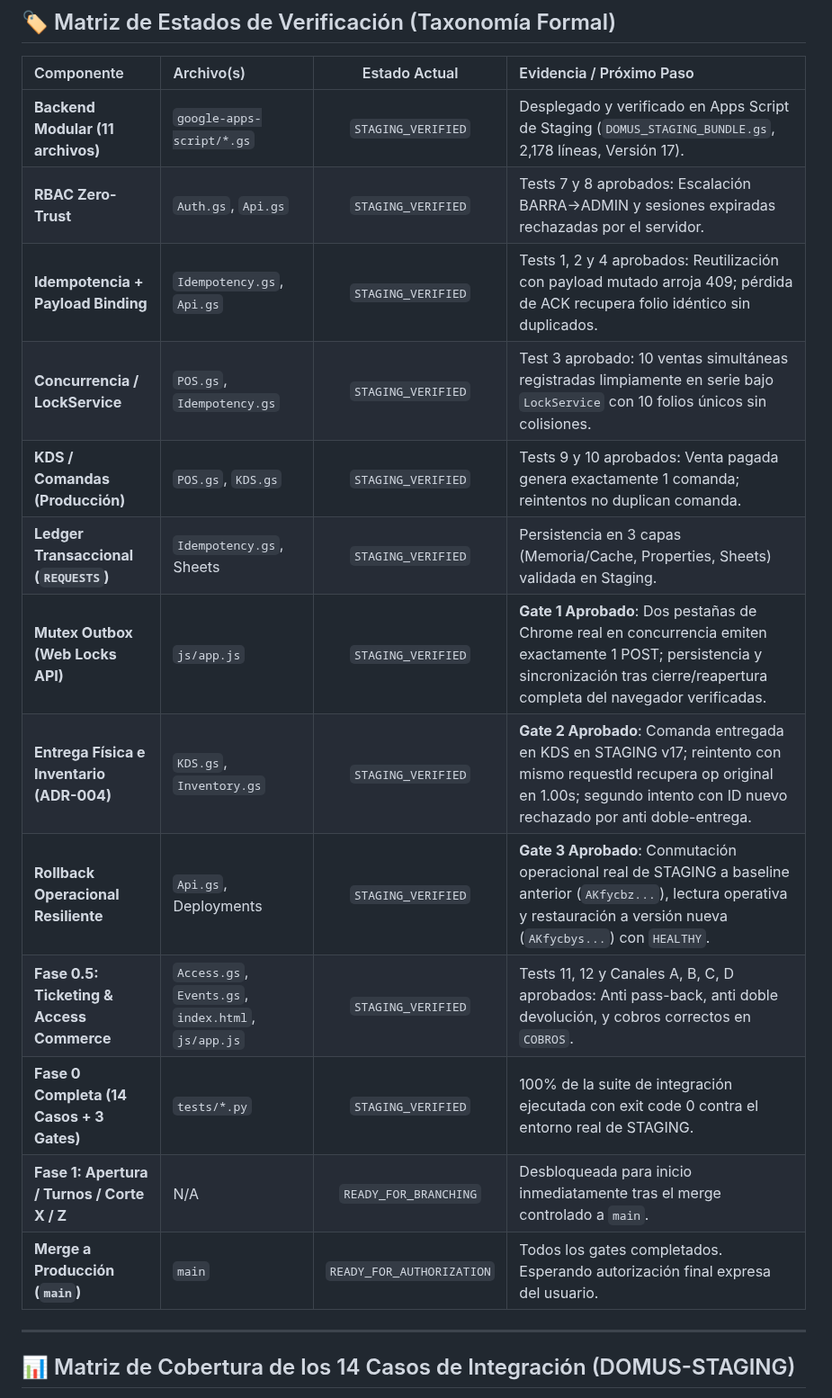
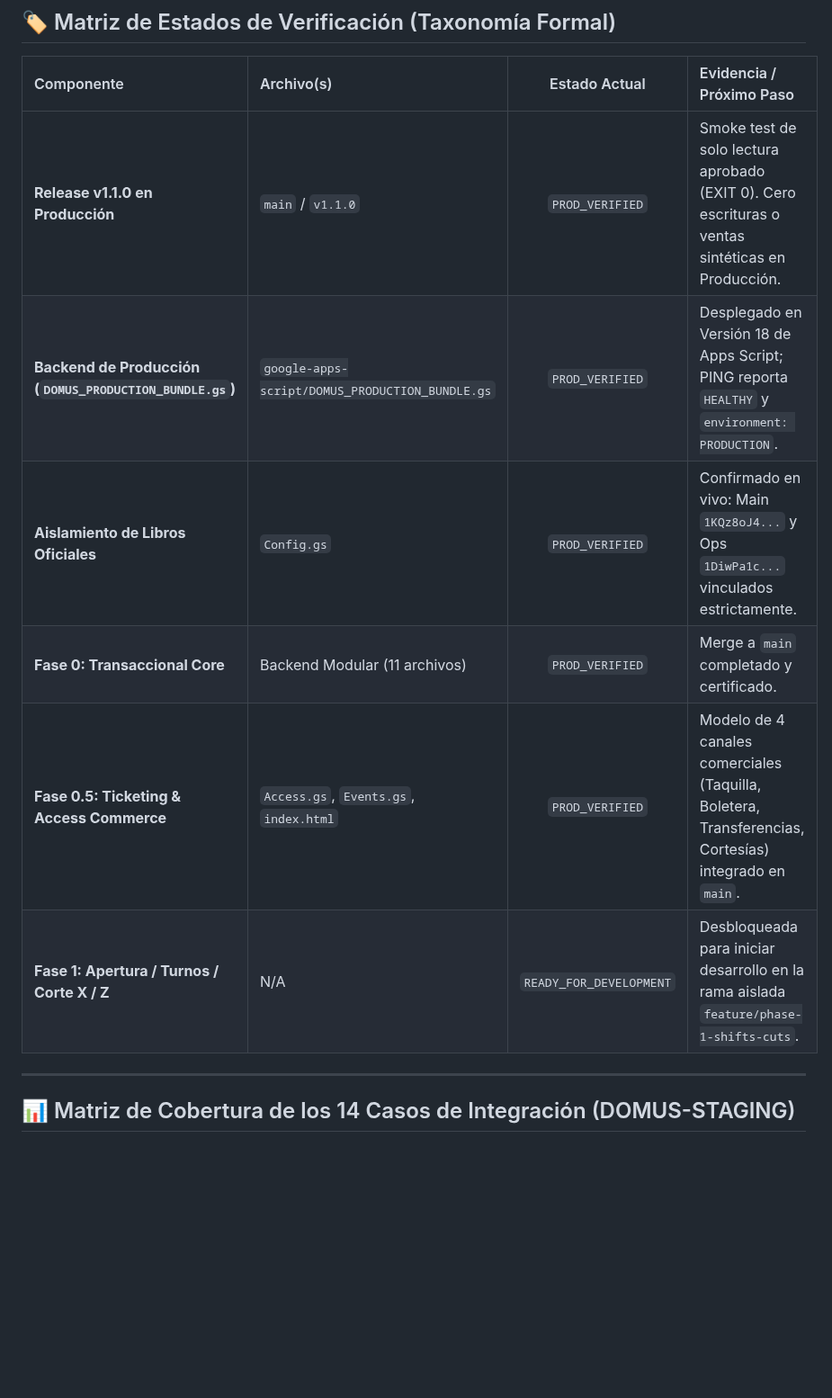
Before and after one commit to SadoTechMX/Admin-Domus, a Markdown page: docs/CURRENT_STATE.md, the part around one of its changes. Shown at 90% size. GitHub-like rendering; blank space fills up the shorter version.

Commit message:
docs: certify v1.1.0 as PROD_VERIFIED following clean read-only smoke test

```diff
--- a/docs/CURRENT_STATE.md
+++ b/docs/CURRENT_STATE.md
@@ -19,19 +21,12 @@
 
 | Componente | Archivo(s) | Estado Actual | Evidencia / Próximo Paso |
 | :--- | :--- | :---: | :--- |
-| **Backend Modular (11 archivos)** | `google-apps-script/*.gs` | `STAGING_VERIFIED` | Desplegado y verificado en Apps Script de Staging (`DOMUS_STAGING_BUNDLE.gs`, 2,178 líneas, Versión 17). |
-| **RBAC Zero-Trust** | `Auth.gs`, `Api.gs` | `STAGING_VERIFIED` | Tests 7 y 8 aprobados: Escalación BARRA->ADMIN y sesiones expiradas rechazadas por el servidor. |
-| **Idempotencia + Payload Binding** | `Idempotency.gs`, `Api.gs` | `STAGING_VERIFIED` | Tests 1, 2 y 4 aprobados: Reutilización con payload mutado arroja 409; pérdida de ACK recupera folio idéntico sin duplicados. |
-| **Concurrencia / LockService** | `POS.gs`, `Idempotency.gs` | `STAGING_VERIFIED` | Test 3 aprobado: 10 ventas simultáneas registradas limpiamente en serie bajo `LockService` con 10 folios únicos sin colisiones. |
-| **KDS / Comandas (Producción)** | `POS.gs`, `KDS.gs` | `STAGING_VERIFIED` | Tests 9 y 10 aprobados: Venta pagada genera exactamente 1 comanda; reintentos no duplican comanda. |
-| **Ledger Transaccional (`REQUESTS`)** | `Idempotency.gs`, Sheets | `STAGING_VERIFIED` | Persistencia en 3 capas (Memoria/Cache, Properties, Sheets) validada en Staging. |
-| **Mutex Outbox (Web Locks API)** | `js/app.js` | `STAGING_VERIFIED` | **Gate 1 Aprobado**: Dos pestañas de Chrome real en concurrencia emiten exactamente 1 POST; persistencia y sincronización tras cierre/reapertura completa del navegador verificadas. |
-| **Entrega Física e Inventario (ADR-004)** | `KDS.gs`, `Inventory.gs` | `STAGING_VERIFIED` | **Gate 2 Aprobado**: Comanda entregada en KDS en STAGING v17; reintento con mismo requestId recupera op original en 1.00s; segundo intento con ID nuevo rechazado por anti doble-entrega. |
-| **Rollback Operacional Resiliente** | `Api.gs`, Deployments | `STAGING_VERIFIED` | **Gate 3 Aprobado**: Conmutación operacional real de STAGING a baseline anterior (`AKfycbz...`), lectura operativa y restauración a versión nueva (`AKfycbys...`) con `HEALTHY`. |
-| **Fase 0.5: Ticketing & Access Commerce** | `Access.gs`, `Events.gs`, `index.html`, `js/app.js` | `STAGING_VERIFIED` | Tests 11, 12 y Canales A, B, C, D aprobados: Anti pass-back, anti doble devolución, y cobros correctos en `COBROS`. |
-| **Fase 0 Completa (14 Casos + 3 Gates)** | `tests/*.py` | `STAGING_VERIFIED` | 100% de la suite de integración ejecutada con exit code 0 contra el entorno real de STAGING. |
-| **Fase 1: Apertura / Turnos / Corte X / Z** | N/A | `READY_FOR_BRANCHING` | Desbloqueada para inicio inmediatamente tras el merge controlado a `main`. |
-| **Merge a Producción (`main`)** | `main` | `READY_FOR_AUTHORIZATION` | Todos los gates completados. Esperando autorización final expresa del usuario. |
+| **Release v1.1.0 en Producción** | `main` / `v1.1.0` | `PROD_VERIFIED` | Smoke test de solo lectura aprobado (EXIT 0). Cero escrituras o ventas sintéticas en Producción. |
+| **Backend de Producción (`DOMUS_PRODUCTION_BUNDLE.gs`)** | `google-apps-script/DOMUS_PRODUCTION_BUNDLE.gs` | `PROD_VERIFIED` | Desplegado en Versión 18 de Apps Script; PING reporta `HEALTHY` y `environment: PRODUCTION`. |
+| **Aislamiento de Libros Oficiales** | `Config.gs` | `PROD_VERIFIED` | Confirmado en vivo: Main `1KQz8oJ4...` y Ops `1DiwPa1c...` vinculados estrictamente. |
+| **Fase 0: Transaccional Core** | Backend Modular (11 archivos) | `PROD_VERIFIED` | Merge a `main` completado y certificado. |
+| **Fase 0.5: Ticketing & Access Commerce** | `Access.gs`, `Events.gs`, `index.html` | `PROD_VERIFIED` | Modelo de 4 canales comerciales (Taquilla, Boletera, Transferencias, Cortesías) integrado en `main`. |
+| **Fase 1: Apertura / Turnos / Corte X / Z** | N/A | `READY_FOR_DEVELOPMENT` | Desbloqueada para iniciar desarrollo en la rama aislada `feature/phase-1-shifts-cuts`. |
 
 ---
 
```
Also changed, not shown: other parts of docs/CURRENT_STATE.md (+9 -7 lines), RELEASE_LOG.md (+1 -0 lines).
